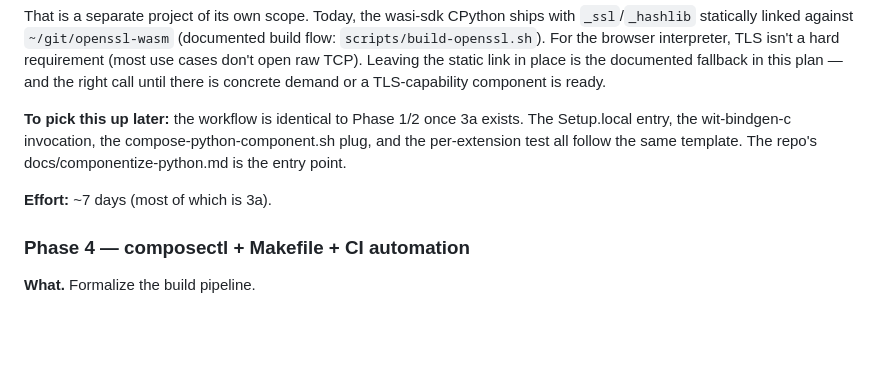
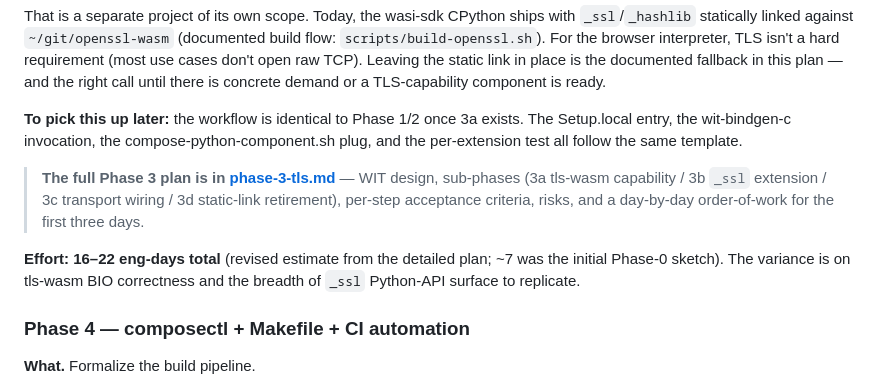
Before and after one commit to tegmentum/python-wasm, a Markdown page: docs/componentize-python.md, the part around the change. Rendered like a GitHub page; blank space fills up the shorter version.

```diff
--- a/docs/componentize-python.md
+++ b/docs/componentize-python.md
@@ -195,9 +195,16 @@ component is ready.
 **To pick this up later:** the workflow is identical to Phase 1/2 once 3a
 exists. The Setup.local entry, the wit-bindgen-c invocation, the
 compose-python-component.sh plug, and the per-extension test all follow the
-same template. The repo's docs/componentize-python.md is the entry point.
+same template.
 
-**Effort:** ~7 days (most of which is 3a).
+> **The full Phase 3 plan is in [phase-3-tls.md](phase-3-tls.md)** — WIT
+> design, sub-phases (3a tls-wasm capability / 3b `_ssl` extension /
+> 3c transport wiring / 3d static-link retirement), per-step acceptance
+> criteria, risks, and a day-by-day order-of-work for the first three days.
+
+**Effort:** **16–22 eng-days total** (revised estimate from the detailed
+plan; ~7 was the initial Phase-0 sketch). The variance is on tls-wasm BIO
+correctness and the breadth of `_ssl` Python-API surface to replicate.
 
 ### Phase 4 — composectl + Makefile + CI automation
 
```
Also changed, not shown: docs/phase-3-tls.md (added, +563 -0 lines).
